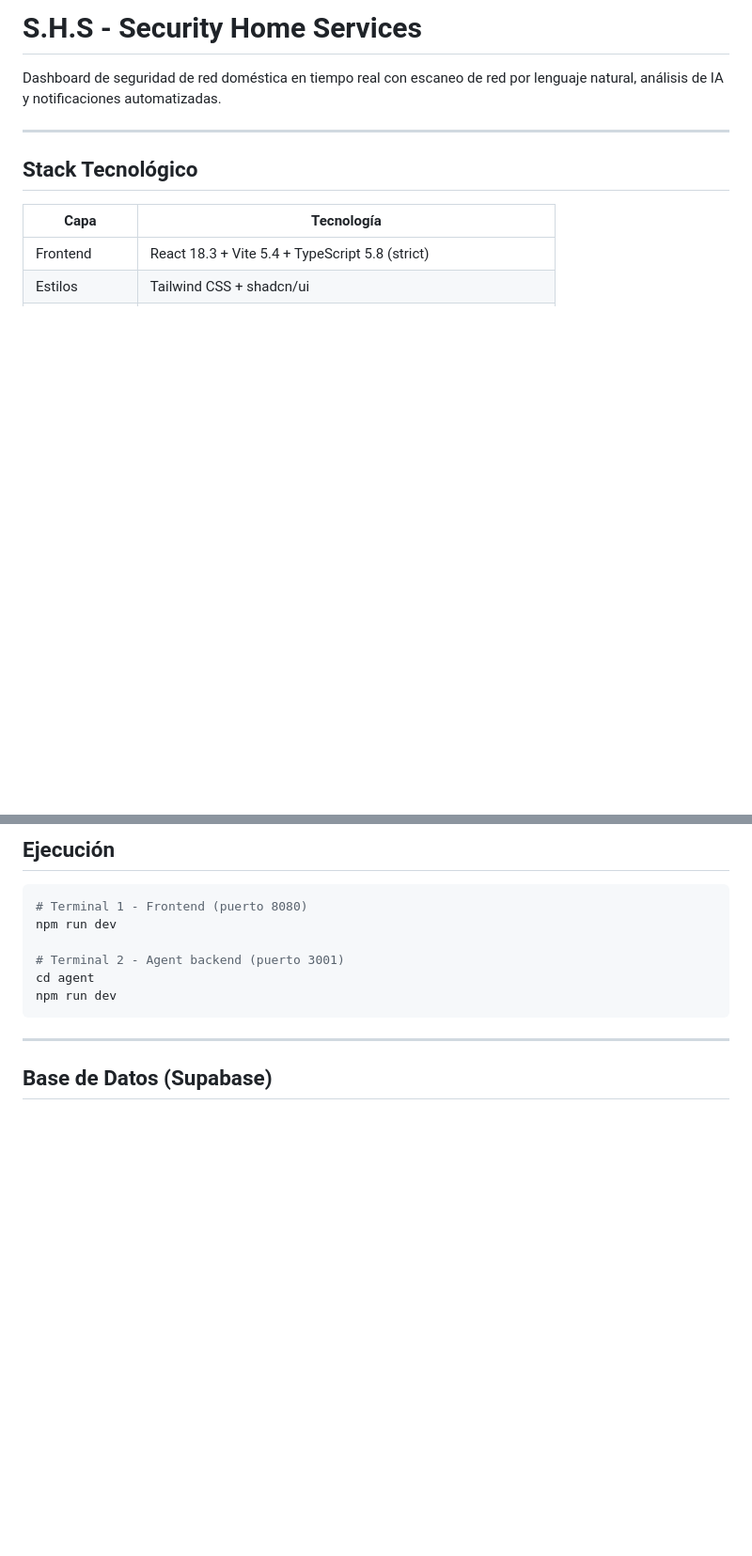
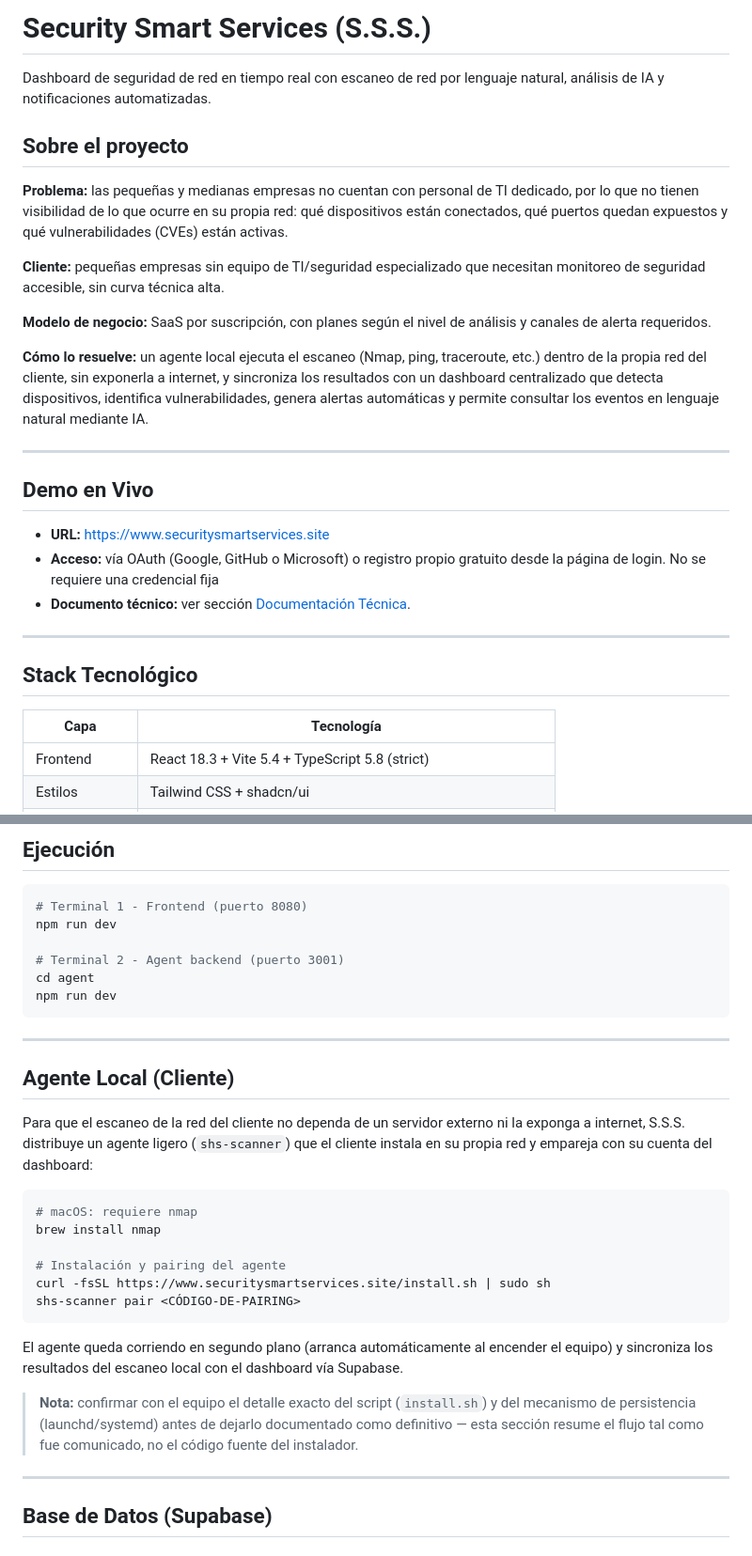
Before and after one commit to oscarjnz/shs-security, a Markdown page: README.md, 2 parts joined by grey strips. Shown at 94% size. GitHub-like rendering; blank space fills up the shorter version.

Commit message:
Revise README with project details and installation guide
Updated project name and added detailed project description, demo link, local agent installation instructions, and team information.

````diff
--- a/README.md
+++ b/README.md
@@ -1,6 +1,24 @@
-# S.H.S - Security Home Services
+# Security Smart Services (S.S.S.)
 
-Dashboard de seguridad de red doméstica en tiempo real con escaneo de red por lenguaje natural, análisis de IA y notificaciones automatizadas.
+Dashboard de seguridad de red en tiempo real con escaneo de red por lenguaje natural, análisis de IA y notificaciones automatizadas.
+
+## Sobre el proyecto
+
+**Problema:** las pequeñas y medianas empresas no cuentan con personal de TI dedicado, por lo que no tienen visibilidad de lo que ocurre en su propia red: qué dispositivos están conectados, qué puertos quedan expuestos y qué vulnerabilidades (CVEs) están activas.
+
+**Cliente:** pequeñas empresas sin equipo de TI/seguridad especializado que necesitan monitoreo de seguridad accesible, sin curva técnica alta.
+
+**Modelo de negocio:** SaaS por suscripción, con planes según el nivel de análisis y canales de alerta requeridos.
+
+**Cómo lo resuelve:** un agente local ejecuta el escaneo (Nmap, ping, traceroute, etc.) dentro de la propia red del cliente, sin exponerla a internet, y sincroniza los resultados con un dashboard centralizado que detecta dispositivos, identifica vulnerabilidades, genera alertas automáticas y permite consultar los eventos en lenguaje natural mediante IA.
+
+---
+
+## Demo en Vivo
+
+- **URL:** https://www.securitysmartservices.site
+- **Acceso:** vía OAuth (Google, GitHub o Microsoft) o registro propio gratuito desde la página de login. No se requiere una credencial fija
+- **Documento técnico:** ver sección [Documentación Técnica](#documentación-técnica).
 
 ---
 
@@ -116,6 +134,25 @@ npm run dev
 cd agent
 npm run dev
 ```
+
+---
+
+## Agente Local (Cliente)
+
+Para que el escaneo de la red del cliente no dependa de un servidor externo ni la exponga a internet, S.S.S. distribuye un agente ligero (`shs-scanner`) que el cliente instala en su propia red y empareja con su cuenta del dashboard:
+
+```bash
+# macOS: requiere nmap
+brew install nmap
+
+# Instalación y pairing del agente
+curl -fsSL https://www.securitysmartservices.site/install.sh | sudo sh
+shs-scanner pair <CÓDIGO-DE-PAIRING>
+```
+
+El agente queda corriendo en segundo plano (arranca automáticamente al encender el equipo) y sincroniza los resultados del escaneo local con el dashboard vía Supabase.
+
+> **Nota:** confirmar con el equipo el detalle exacto del script (`install.sh`) y del mecanismo de persistencia (launchd/systemd) antes de dejarlo documentado como definitivo — esta sección resume el flujo tal como fue comunicado, no el código fuente del instalador.
 
 ---
 
````
Also changed, not shown: other parts of README.md (+18 -1 lines).
